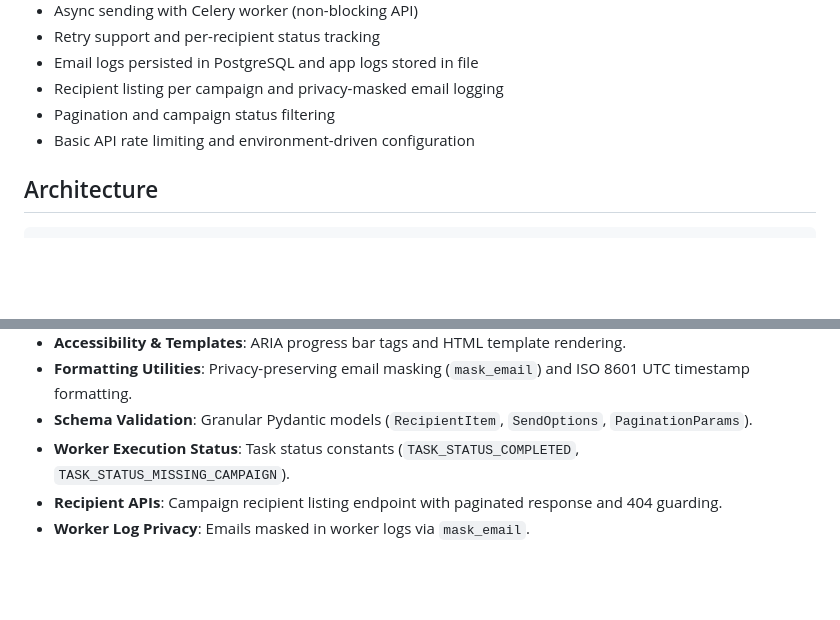
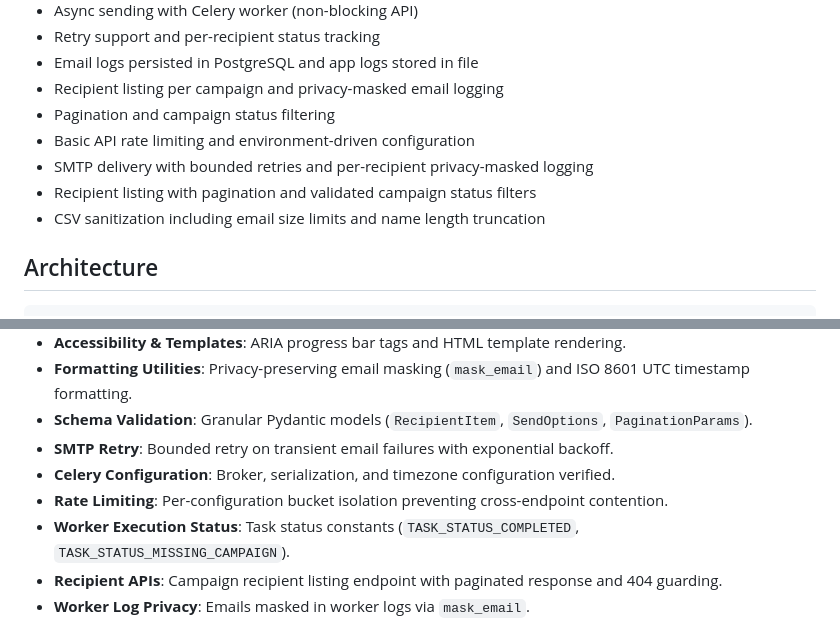
Before and after one commit to DanishKhan-pixel/MailForge, a Markdown page: README.md, 2 parts joined by grey strips. Drawn GitHub-style; blank space fills up the shorter version.

Commit message:
docs(readme): document recipients pagination, status filter, and SMTP retry

```diff
--- a/README.md
+++ b/README.md
@@ -13,6 +13,9 @@ Scalable campaign-based email automation backend using FastAPI, PostgreSQL, SQLA
 - Recipient listing per campaign and privacy-masked email logging
 - Pagination and campaign status filtering
 - Basic API rate limiting and environment-driven configuration
+- SMTP delivery with bounded retries and per-recipient privacy-masked logging
+- Recipient listing with pagination and validated campaign status filters
+- CSV sanitization including email size limits and name length truncation
 
 ## Architecture
 
@@ -110,6 +113,9 @@ The test suite covers:
 - **Accessibility & Templates**: ARIA progress bar tags and HTML template rendering.
 - **Formatting Utilities**: Privacy-preserving email masking (`mask_email`) and ISO 8601 UTC timestamp formatting.
 - **Schema Validation**: Granular Pydantic models (`RecipientItem`, `SendOptions`, `PaginationParams`).
+- **SMTP Retry**: Bounded retry on transient email failures with exponential backoff.
+- **Celery Configuration**: Broker, serialization, and timezone configuration verified.
+- **Rate Limiting**: Per-configuration bucket isolation preventing cross-endpoint contention.
 - **Worker Execution Status**: Task status constants (`TASK_STATUS_COMPLETED`, `TASK_STATUS_MISSING_CAMPAIGN`).
 - **Recipient APIs**: Campaign recipient listing endpoint with paginated response and 404 guarding.
 - **Worker Log Privacy**: Emails masked in worker logs via `mask_email`.
```
